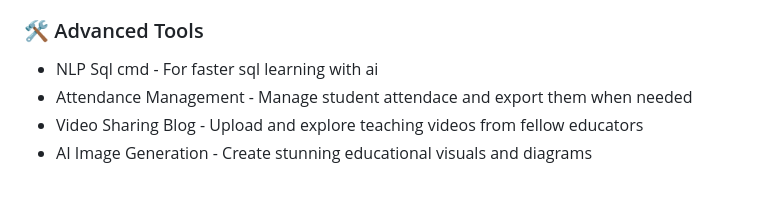
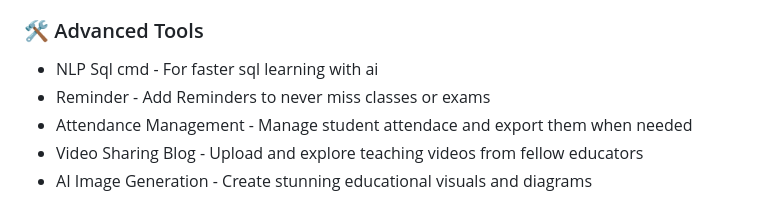
Before and after one commit to Akhileshg0111/Milo, a Markdown page: README.md, the part around the change. Rendered like a GitHub page.

```diff
--- a/README.md
+++ b/README.md
@@ -25,6 +25,7 @@ wanna experience Milo : https://milo-ai-1.web.app
 
 ### 🛠️ Advanced Tools
 - NLP Sql cmd - For faster sql learning with ai
+- Reminder - Add Reminders to never miss classes or exams
 - Attendance Management - Manage student attendace and export them when needed
 - Video Sharing Blog - Upload and explore teaching videos from fellow educators
 - AI Image Generation - Create stunning educational visuals and diagrams
```
